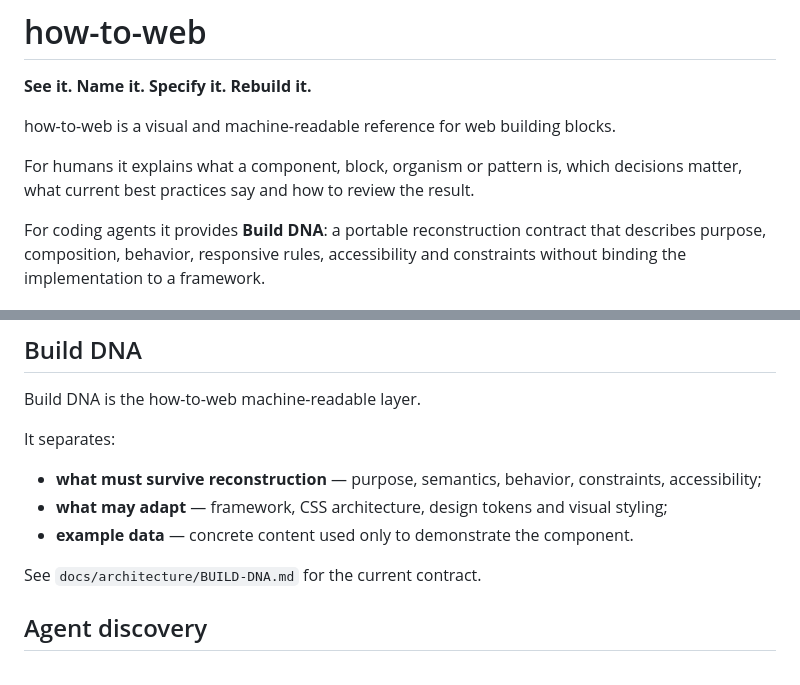
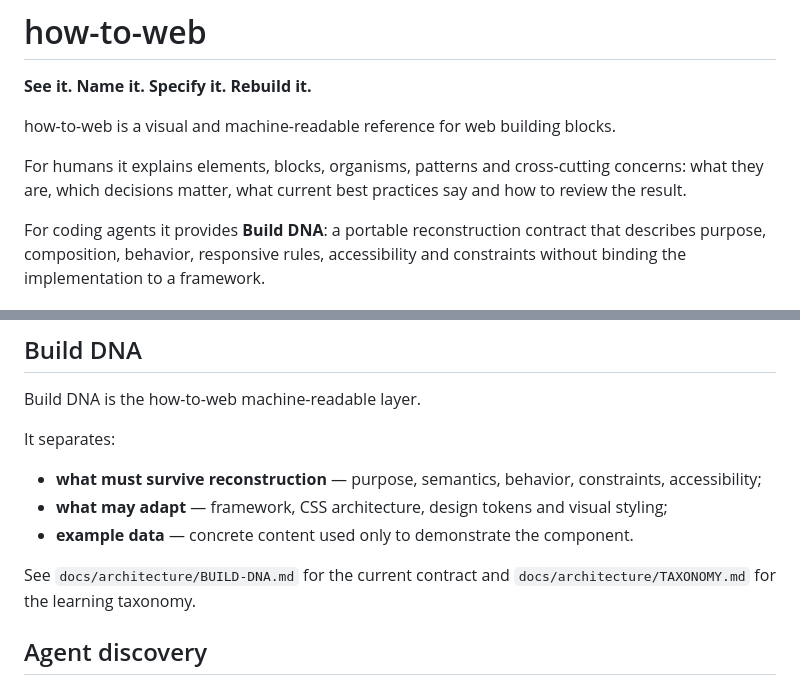
Before and after one commit to blame76/how-to-web, a Markdown page: README.md, 2 parts joined by grey strips. GitHub-like rendering.

Commit message:
docs: link how-to-web taxonomy from README

```diff
--- a/README.md
+++ b/README.md
@@ -4,7 +4,7 @@
 
 how-to-web is a visual and machine-readable reference for web building blocks.
 
-For humans it explains what a component, block, organism or pattern is, which decisions matter, what current best practices say and how to review the result.
+For humans it explains elements, blocks, organisms, patterns and cross-cutting concerns: what they are, which decisions matter, what current best practices say and how to review the result.
 
 For coding agents it provides **Build DNA**: a portable reconstruction contract that describes purpose, composition, behavior, responsive rules, accessibility and constraints without binding the implementation to a framework.
 
@@ -107,7 +107,7 @@ It separates:
 - **what may adapt** — framework, CSS architecture, design tokens and visual styling;
 - **example data** — concrete content used only to demonstrate the component.
 
-See `docs/architecture/BUILD-DNA.md` for the current contract.
+See `docs/architecture/BUILD-DNA.md` for the current contract and `docs/architecture/TAXONOMY.md` for the learning taxonomy.
 
 ## Agent discovery
 
```
